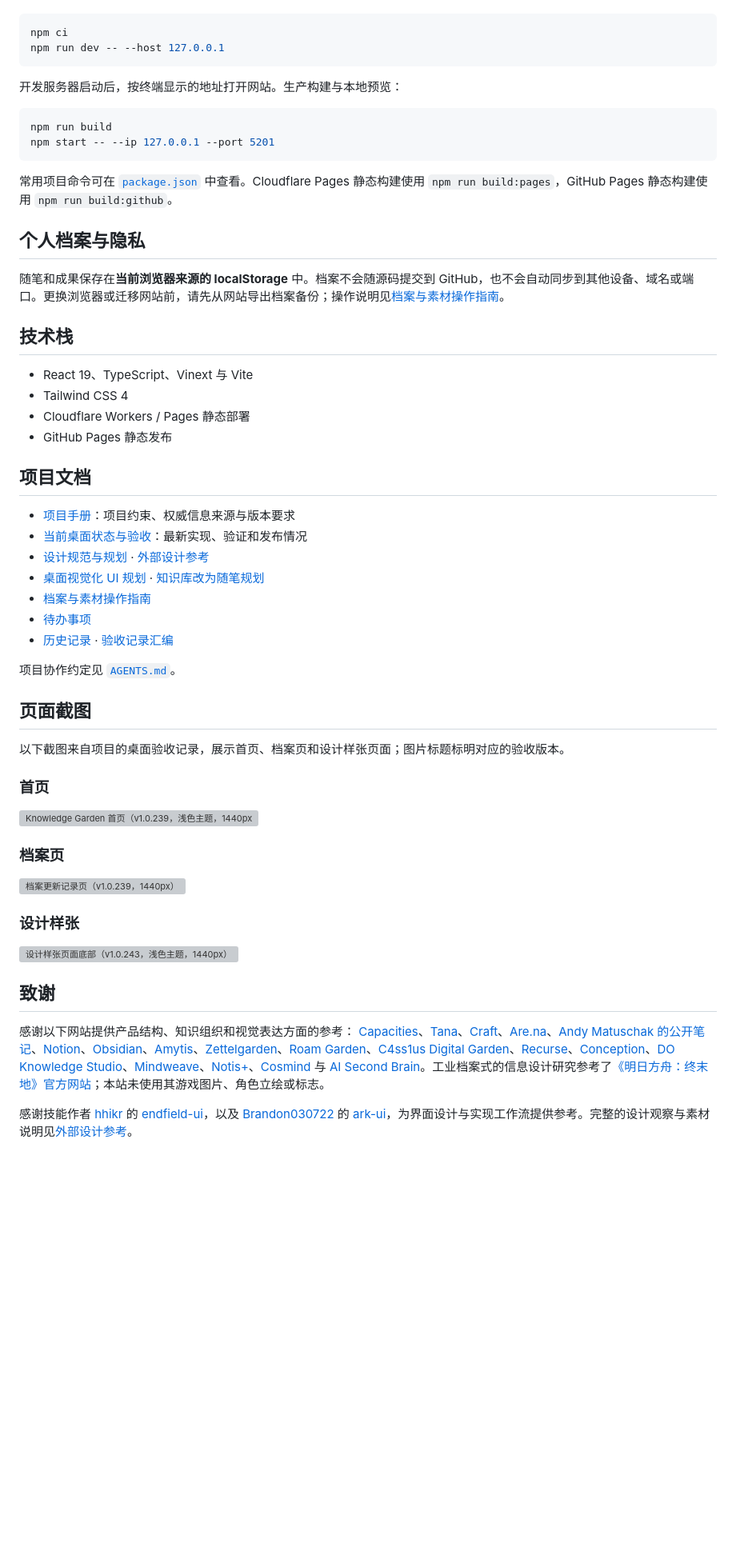
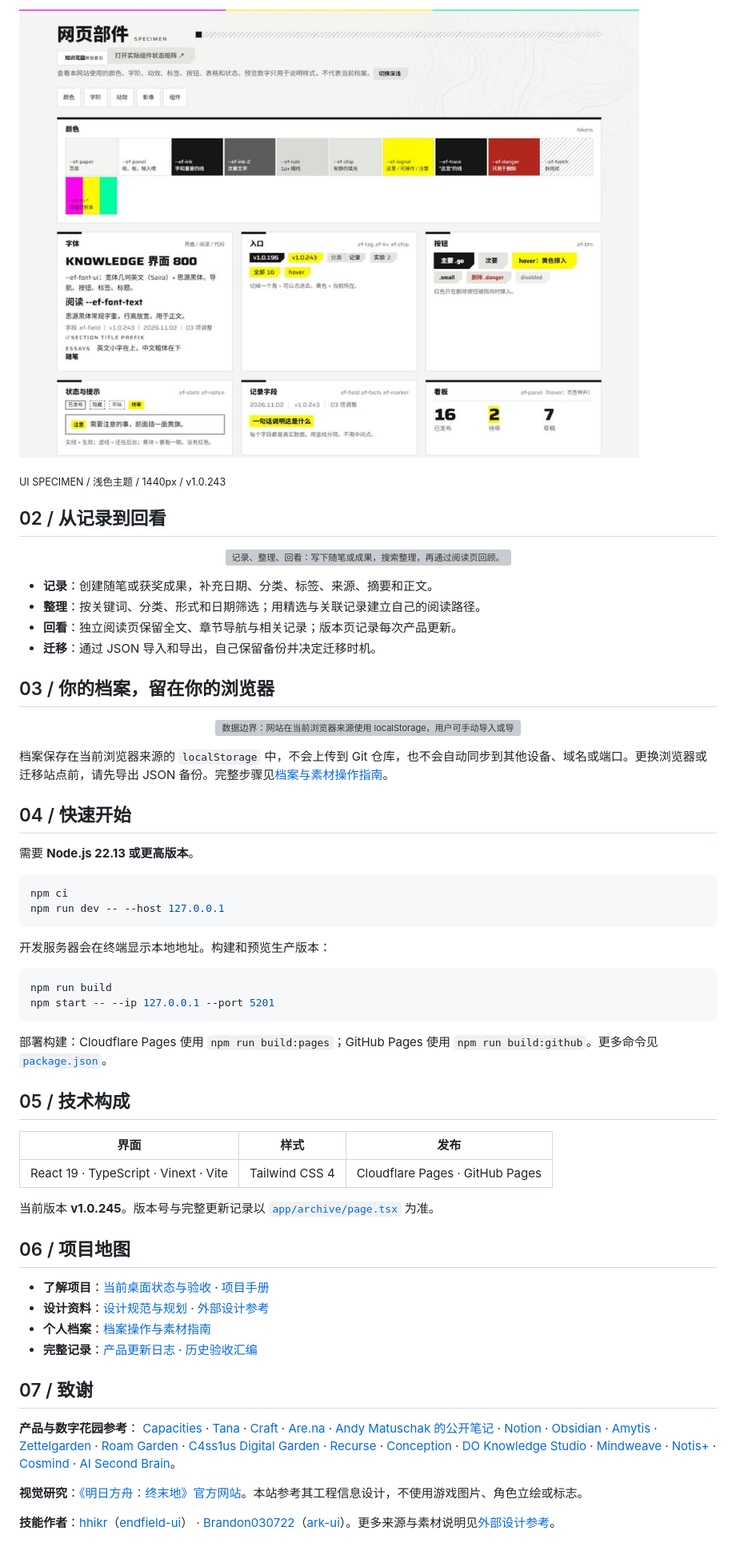
Before and after one commit to R1cardo-ai/knowledge-garden-site, a Markdown page: README.md, the part around one of its changes. Shown at 80% size. GitHub-like rendering; pictures changed too: assets/readme/screenshots/specimen-900.jpg (added); blank space fills up the shorter version; grey boxes are pictures that could not be loaded.

Commit message:
docs: redesign README with project visuals

````diff
--- a/README.md
+++ b/README.md
@@ -20,59 +33,59 @@
+[![设计样张：颜色、控件、列表、表单、字阶、动效与影像规范（v1.0.243 桌面截图）](assets/readme/screenshots/specimen-900.jpg)](assets/readme/screenshots/specimen-900.jpg)
+
+<sub>UI SPECIMEN / 浅色主题 / 1440px / v1.0.243</sub>
+
+## 02 / 从记录到回看
+
+<p align="center"><img src="./assets/readme/workflow.svg" width="100%" alt="记录、整理、回看：写下随笔或成果，搜索整理，再通过阅读页回顾。"></p>
+
+- **记录**：创建随笔或获奖成果，补充日期、分类、标签、来源、摘要和正文。
+- **整理**：按关键词、分类、形式和日期筛选；用精选与关联记录建立自己的阅读路径。
+- **回看**：独立阅读页保留全文、章节导航与相关记录；版本页记录每次产品更新。
+- **迁移**：通过 JSON 导入和导出，自己保留备份并决定迁移时机。
+
+## 03 / 你的档案，留在你的浏览器
+
+<p align="center"><img src="./assets/readme/data-boundary.svg" width="100%" alt="数据边界：网站在当前浏览器来源使用 localStorage，用户可手动导入或导出 JSON 文件。"></p>
+
+档案保存在当前浏览器来源的 `localStorage` 中，不会上传到 Git 仓库，也不会自动同步到其他设备、域名或端口。更换浏览器或迁移站点前，请先导出 JSON 备份。完整步骤见[档案与素材操作指南](docs/档案-本地操作与素材.md)。
+
+## 04 / 快速开始
+
+需要 **Node.js 22.13 或更高版本**。
 
 ```sh
 npm ci
 npm run dev -- --host 127.0.0.1
 ```
 
-开发服务器启动后，按终端显示的地址打开网站。生产构建与本地预览：
+开发服务器会在终端显示本地地址。构建和预览生产版本：
 
 ```sh
 npm run build
 npm start -- --ip 127.0.0.1 --port 5201
 ```
 
-常用项目命令可在 [`package.json`](package.json) 中查看。Cloudflare Pages 静态构建使用 `npm run build:pages`，GitHub Pages 静态构建使用 `npm run build:github`。
+部署构建：Cloudflare Pages 使用 `npm run build:pages`；GitHub Pages 使用 `npm run build:github`。更多命令见 [`package.json`](package.json)。
 
-## 个人档案与隐私
+## 05 / 技术构成
 
-随笔和成果保存在**当前浏览器来源的 localStorage** 中。档案不会随源码提交到 GitHub，也不会自动同步到其他设备、域名或端口。更换浏览器或迁移网站前，请先从网站导出档案备份；操作说明见[档案与素材操作指南](docs/档案-本地操作与素材.md)。
+| 界面 | 样式 | 发布 |
+| --- | --- | --- |
+| React 19 · TypeScript · Vinext · Vite | Tailwind CSS 4 | Cloudflare Pages · GitHub Pages |
 
-## 技术栈
+当前版本 **v1.0.245**。版本号与完整更新记录以 [`app/archive/page.tsx`](app/archive/page.tsx) 为准。
 
-- React 19、TypeScript、Vinext 与 Vite
-- Tailwind CSS 4
-- Cloudflare Workers / Pages 静态部署
-- GitHub Pages 静态发布
+## 06 / 项目地图
 
-## 项目文档
+- **了解项目**：[当前桌面状态与验收](docs/现状-桌面验收.md) · [项目手册](docs/项目-手册.md)
+- **设计资料**：[设计规范与规划](docs/设计-规范与规划.md) · [外部设计参考](docs/设计-外部参考.md)
+- **个人档案**：[档案操作与素材指南](docs/档案-本地操作与素材.md)
+- **完整记录**：[产品更新日志](app/archive/page.tsx) · [历史验收汇编](docs/validation/验收-历史记录汇编.md)
 
-- [项目手册](docs/项目-手册.md)：项目约束、权威信息来源与版本要求
-- [当前桌面状态与验收](docs/现状-桌面验收.md)：最新实现、验证和发布情况
-- [设计规范与规划](docs/设计-规范与规划.md) · [外部设计参考](docs/设计-外部参考.md)
-- [桌面视觉化 UI 规划](docs/规划-桌面视觉化UI升级_2026-10-29.md) · [知识库改为随笔规划](docs/规划-知识库改为随笔_2026-10-29.md)
-- [档案与素材操作指南](docs/档案-本地操作与素材.md)
-- [待办事项](docs/待办-v1.0.232.md)
-- [历史记录](docs/archive/历史-2026-10.md) · [验收记录汇编](docs/validation/验收-历史记录汇编.md)
+## 07 / 致谢
 
-项目协作约定见 [`AGENTS.md`](AGENTS.md)。
+**产品与数字花园参考**： [Capacities](https://capacities.io/) · [Tana](https://outliner.tana.inc/) · [Craft](https://www.craft.do/) · [Are.na](https://www.are.na/about) · [Andy Matuschak 的公开笔记](https://notes.andymatuschak.org/) · [Notion](https://www.notion.com/product/features) · [Obsidian](https://obsidian.md/help/plugins/graph) · [Amytis](https://github.com/Rongkangqi/amytis) · [Zettelgarden](https://zettelgarden.com/app) · [Roam Garden](https://labrisa.roam.garden/) · [C4ss1us Digital Garden](https://c4ss1usgarden.vercel.app/) · [Recurse](https://www.recurse.cc/) · [Conception](https://conception.app/) · [DO Knowledge Studio](https://github.com/d-oit/do-knowledge-studio) · [Mindweave](https://www.mindweave.space/) · [Notis+](https://abduzeedo.com/notis-ai-workspace-ux-ui-design-dashboard-done-quietly/) · [Cosmind](https://www.simonenegro.com/project/cosmind) · [AI Second Brain](https://github.com/balabhadra3141/AI-Second-Brain)。
 
-## 页面截图
+**视觉研究**：[《明日方舟：终末地》官方网站](https://endfield.hypergryph.com/)。本站参考其工程信息设计，不使用游戏图片、角色立绘或标志。
 
-以下截图来自项目的桌面验收记录，展示首页、档案页和设计样张页面；图片标题标明对应的验收版本。
-
-### 首页
-
-![Knowledge Garden 首页（v1.0.239，浅色主题，1440px）](docs/validation/v1.0.239-gates/home-gates-light-1440.png)
-
-### 档案页
-
-![档案更新记录页（v1.0.239，1440px）](docs/validation/v1.0.239-gates/archive-version-1440.png)
-
-### 设计样张
-
-![设计样张页面底部（v1.0.243，浅色主题，1440px）](docs/validation/v1.0.243-top/specimen-bottom-light-1440.png)
-
-## 致谢
-
-感谢以下网站提供产品结构、知识组织和视觉表达方面的参考： [Capacities](https://capacities.io/)、[Tana](https://outliner.tana.inc/)、[Craft](https://www.craft.do/)、[Are.na](https://www.are.na/about)、[Andy Matuschak 的公开笔记](https://notes.andymatuschak.org/)、[Notion](https://www.notion.com/product/features)、[Obsidian](https://obsidian.md/help/plugins/graph)、[Amytis](https://github.com/Rongkangqi/amytis)、[Zettelgarden](https://zettelgarden.com/app)、[Roam Garden](https://labrisa.roam.garden/)、[C4ss1us Digital Garden](https://c4ss1usgarden.vercel.app/)、[Recurse](https://www.recurse.cc/)、[Conception](https://conception.app/)、[DO Knowledge Studio](https://github.com/d-oit/do-knowledge-studio)、[Mindweave](https://www.mindweave.space/)、[Notis+](https://abduzeedo.com/notis-ai-workspace-ux-ui-design-dashboard-done-quietly/)、[Cosmind](https://www.simonenegro.com/project/cosmind) 与 [AI Second Brain](https://github.com/balabhadra3141/AI-Second-Brain)。工业档案式的信息设计研究参考了[《明日方舟：终末地》官方网站](https://endfield.hypergryph.com/)；本站未使用其游戏图片、角色立绘或标志。
-
-感谢技能作者 [hhikr](https://github.com/hhikr) 的 [endfield-ui](https://github.com/hhikr/endfield-ui-skill)，以及 [Brandon030722](https://github.com/Brandon030722) 的 [ark-ui](https://github.com/Brandon030722/ark-ui-skill)，为界面设计与实现工作流提供参考。完整的设计观察与素材说明见[外部设计参考](docs/设计-外部参考.md)。
+**技能作者**：[hhikr](https://github.com/hhikr)（[endfield-ui](https://github.com/hhikr/endfield-ui-skill)） · [Brandon030722](https://github.com/Brandon030722)（[ark-ui](https://github.com/Brandon030722/ark-ui-skill)）。更多来源与素材说明见[外部设计参考](docs/设计-外部参考.md)。
````
Also changed, not shown: other parts of README.md (+26 -13 lines), assets/readme/screenshots/archive-900.jpg (added), assets/readme/screenshots/home-900.jpg (added), 3 other files.
